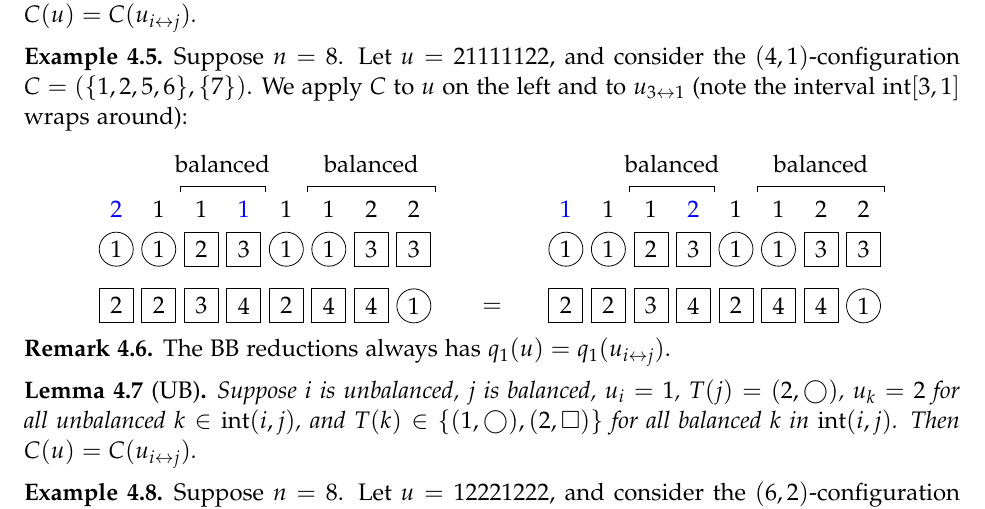
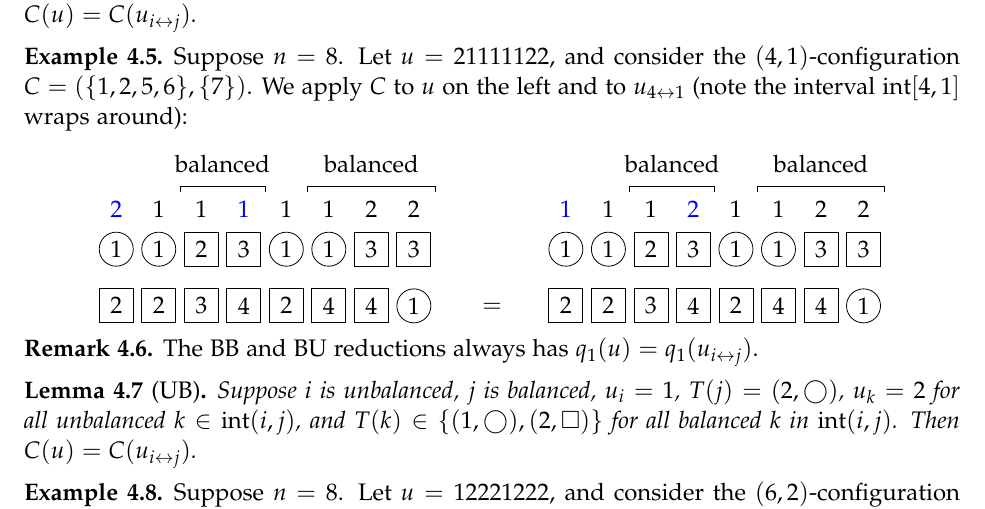
Before and after one commit to darijgr/schur-mlq, a LaTeX document (FPSAC/aas.tex): part of page 9 of 10, cut so that both start at the same text. Compiled offline with pdfLaTeX.

Commit message:
Fix typo in Ex 4.5.

```diff
--- a/FPSAC/aas.tex
+++ b/FPSAC/aas.tex
@@ -816,7 +816,7 @@ We apply $C$ to $u$ on the left and to $u_{3 \leftrightarrow 8}$ on the right:
 \begin{example}
 Suppose $n = 8$.
 Let $u = 21111122$, and consider the $(4,1)$-configuration $C = (\{1,2,5,6\},\{7\})$.
-We apply $C$ to $u$ on the left and to $u_{3\leftrightarrow1}$ (note the interval $\inter[3,1]$ wraps around):
+We apply $C$ to $u$ on the left and to $u_{4\leftrightarrow1}$ (note the interval $\inter[4,1]$ wraps around):
 \[
 \begin{tikzpicture}[baseline=25]
   \def\sc{0.75}   % Change this to adjust the x-scaling
@@ -875,7 +875,7 @@ We apply $C$ to $u$ on the left and to $u_{3\leftrightarrow1}$ (note the interva
 \end{example}
 
 \begin{remark}
-The BB reductions always has $q_1(u) = q_1(u_{i \leftrightarrow j})$.
+The BB and BU reductions always has $q_1(u) = q_1(u_{i \leftrightarrow j})$.
 \end{remark}
 
 \begin{lemma}[UB]
```
